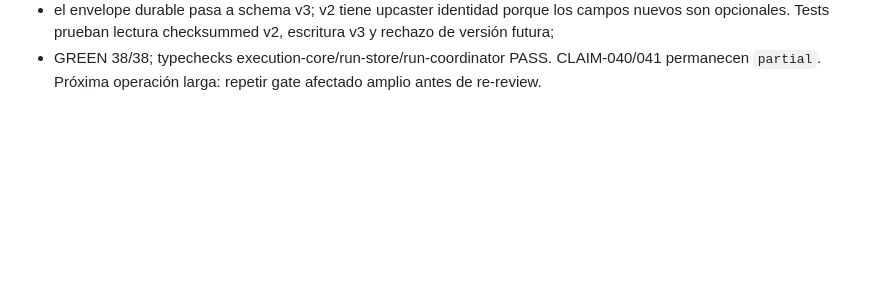
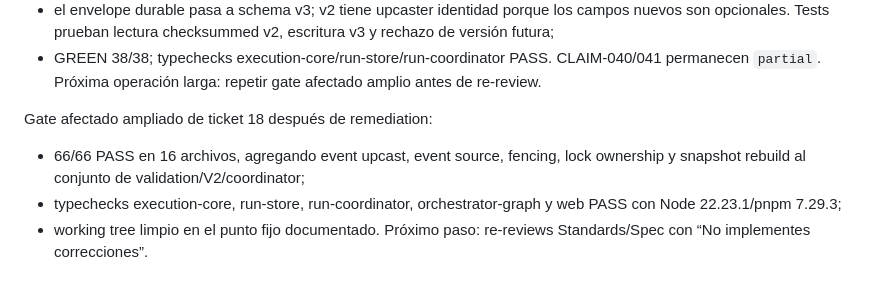
Before and after one commit to franclarke/Manyhands, a Markdown page: docs/tesis/HANDOFF.md, the part around the change. Drawn GitHub-style; blank space fills up the shorter version.

Commit message:
docs(thesis): record ticket18 remediation gate

```diff
--- a/docs/tesis/HANDOFF.md
+++ b/docs/tesis/HANDOFF.md
@@ -859,3 +859,12 @@ Reapertura de ticket 18 por reviews del fixed point `6ab9bde`:
 - GREEN 38/38; typechecks execution-core/run-store/run-coordinator PASS.
   CLAIM-040/041 permanecen `partial`. Próxima operación larga: repetir gate
   afectado amplio antes de re-review.
+
+Gate afectado ampliado de ticket 18 después de remediation:
+
+- 66/66 PASS en 16 archivos, agregando event upcast, event source, fencing,
+  lock ownership y snapshot rebuild al conjunto de validation/V2/coordinator;
+- typechecks execution-core, run-store, run-coordinator, orchestrator-graph y
+  web PASS con Node 22.23.1/pnpm 7.29.3;
+- working tree limpio en el punto fijo documentado. Próximo paso: re-reviews
+  Standards/Spec con “No implementes correcciones”.
```
Also changed, not shown: 1 other file.
